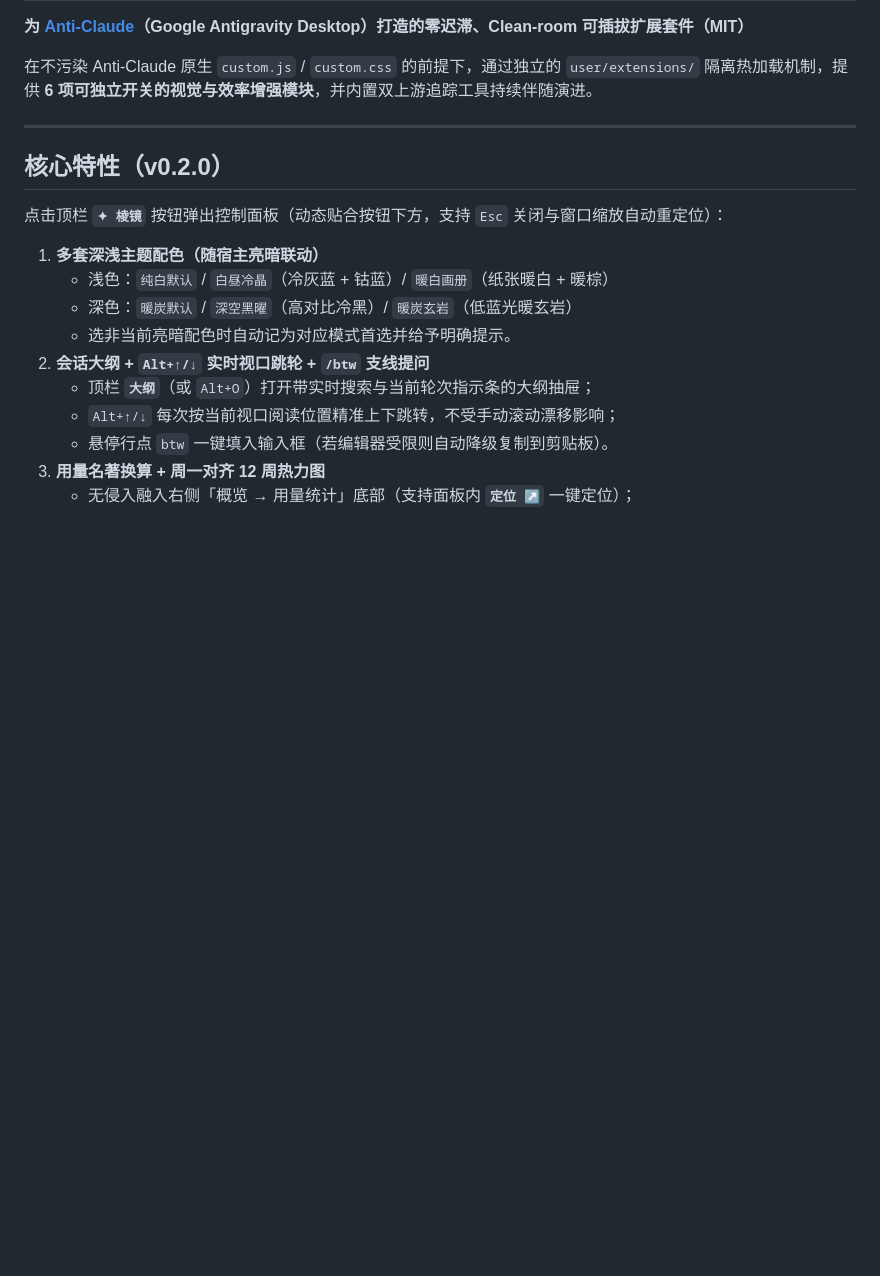
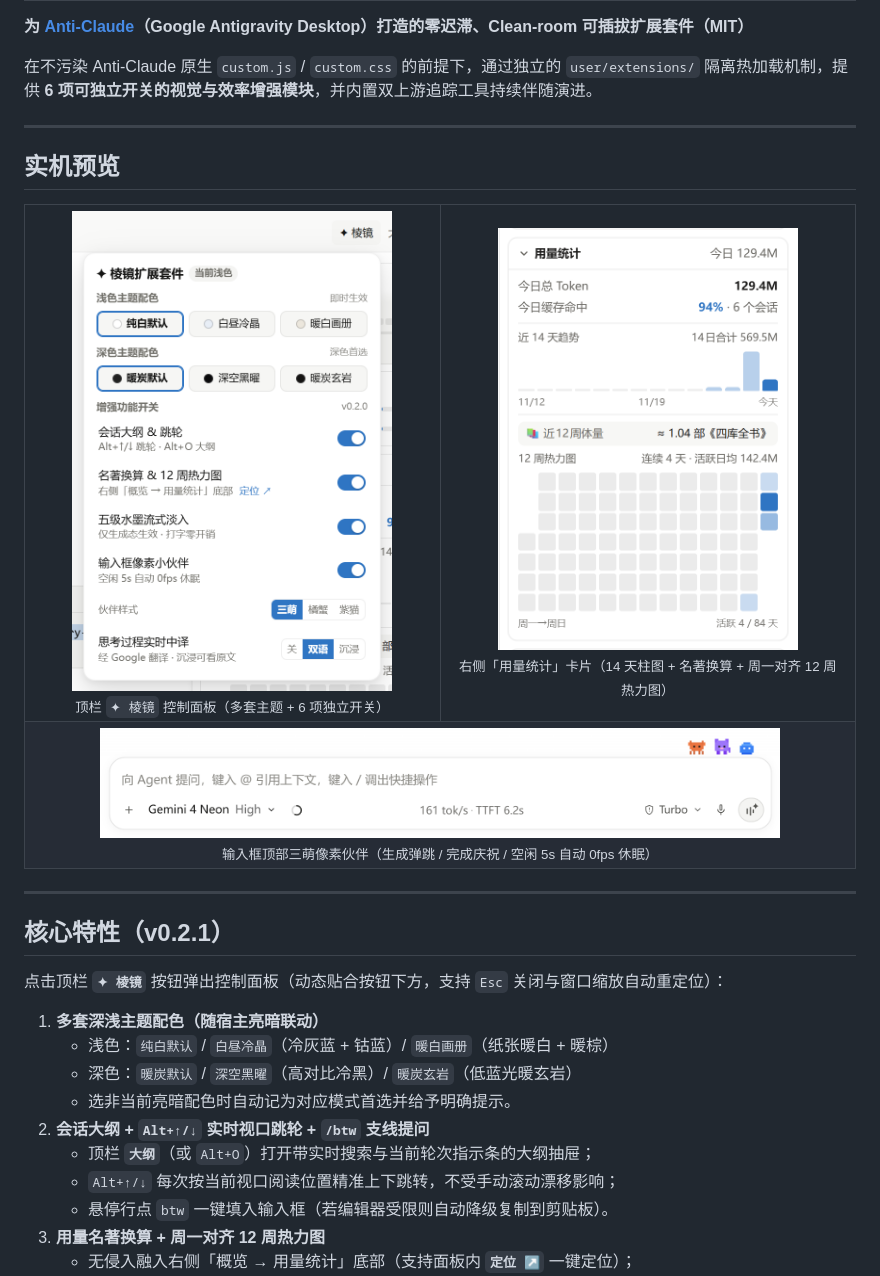
Before and after one commit to brsbsc/anti-claude-prism-suite, a Markdown page: README.md, the part around the change. GitHub-like rendering; pictures changed too: assets/screenshots/mascot-composer.png (added), assets/screenshots/prism-popover.png (added), assets/screenshots/usage-heatmap.png (added); blank space fills up the shorter version.

Commit message:
style(v0.2.1): blend thought translation seamlessly with native stream and add live screenshots to README

```diff
--- a/README.md
+++ b/README.md
@@ -6,7 +6,30 @@
 
 ---
 
-## 核心特性（v0.2.0）
+## 实机预览
+
+<table>
+  <tr>
+    <td align="center" width="50%">
+      <img src="./assets/screenshots/prism-popover.png" alt="棱镜扩展套件控制面板" width="320" /><br />
+      <sub>顶栏 <code>✦ 棱镜</code> 控制面板（多套主题 + 6 项独立开关）</sub>
+    </td>
+    <td align="center" width="50%">
+      <img src="./assets/screenshots/usage-heatmap.png" alt="用量统计、名著换算与12周热力图" width="300" /><br />
+      <sub>右侧「用量统计」卡片（14 天柱图 + 名著换算 + 周一对齐 12 周热力图）</sub>
+    </td>
+  </tr>
+  <tr>
+    <td align="center" colspan="2">
+      <img src="./assets/screenshots/mascot-composer.png" alt="输入框上方三萌像素伙伴" width="680" /><br />
+      <sub>输入框顶部三萌像素伙伴（生成弹跳 / 完成庆祝 / 空闲 5s 自动 0fps 休眠）</sub>
+    </td>
+  </tr>
+</table>
+
+---
+
+## 核心特性（v0.2.1）
 
 点击顶栏 **`✦ 棱镜`** 按钮弹出控制面板（动态贴合按钮下方，支持 `Esc` 关闭与窗口缩放自动重定位）：
 
```
Also changed, not shown: CHANGELOG.md (+5 -0 lines), 3 other files.
